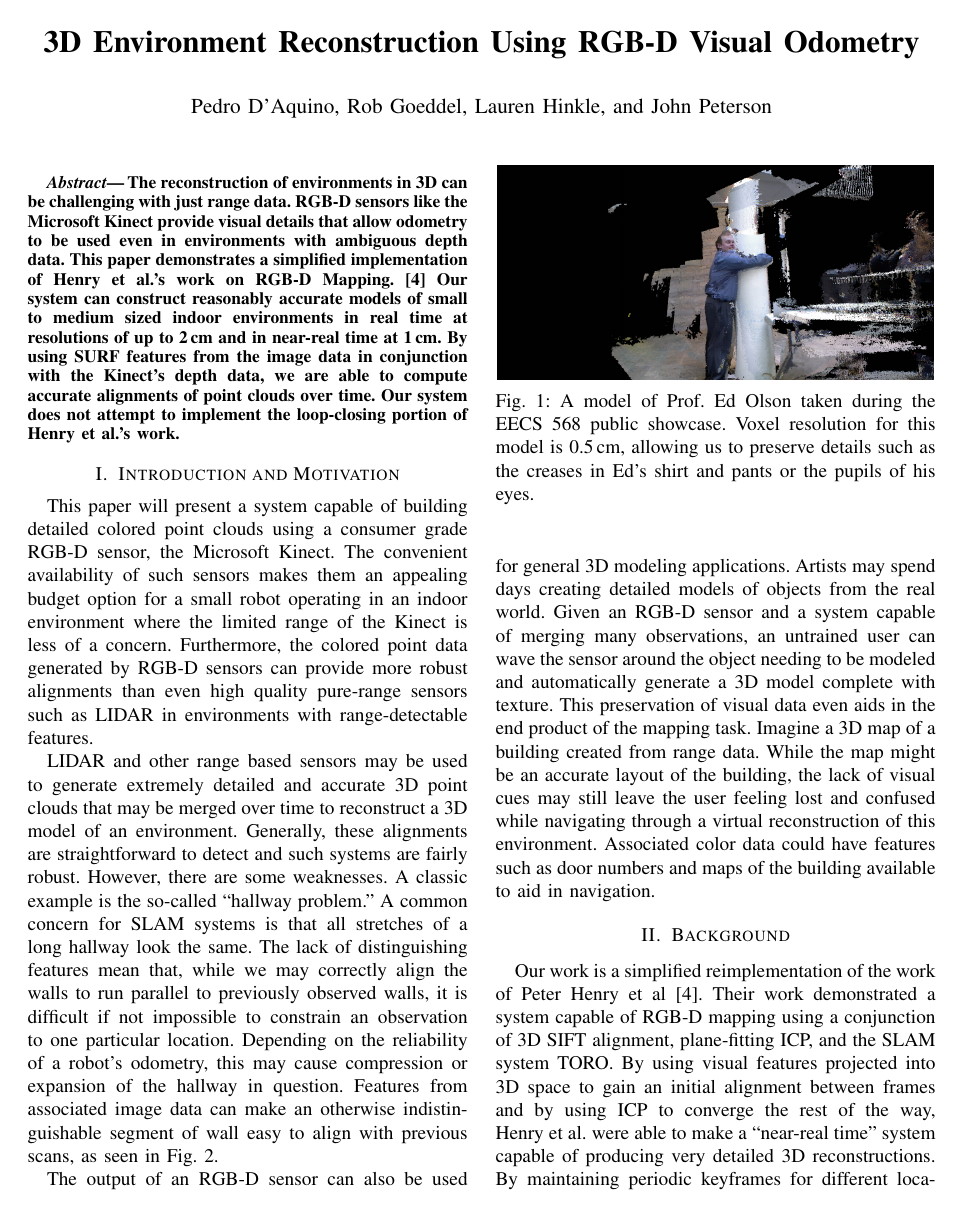
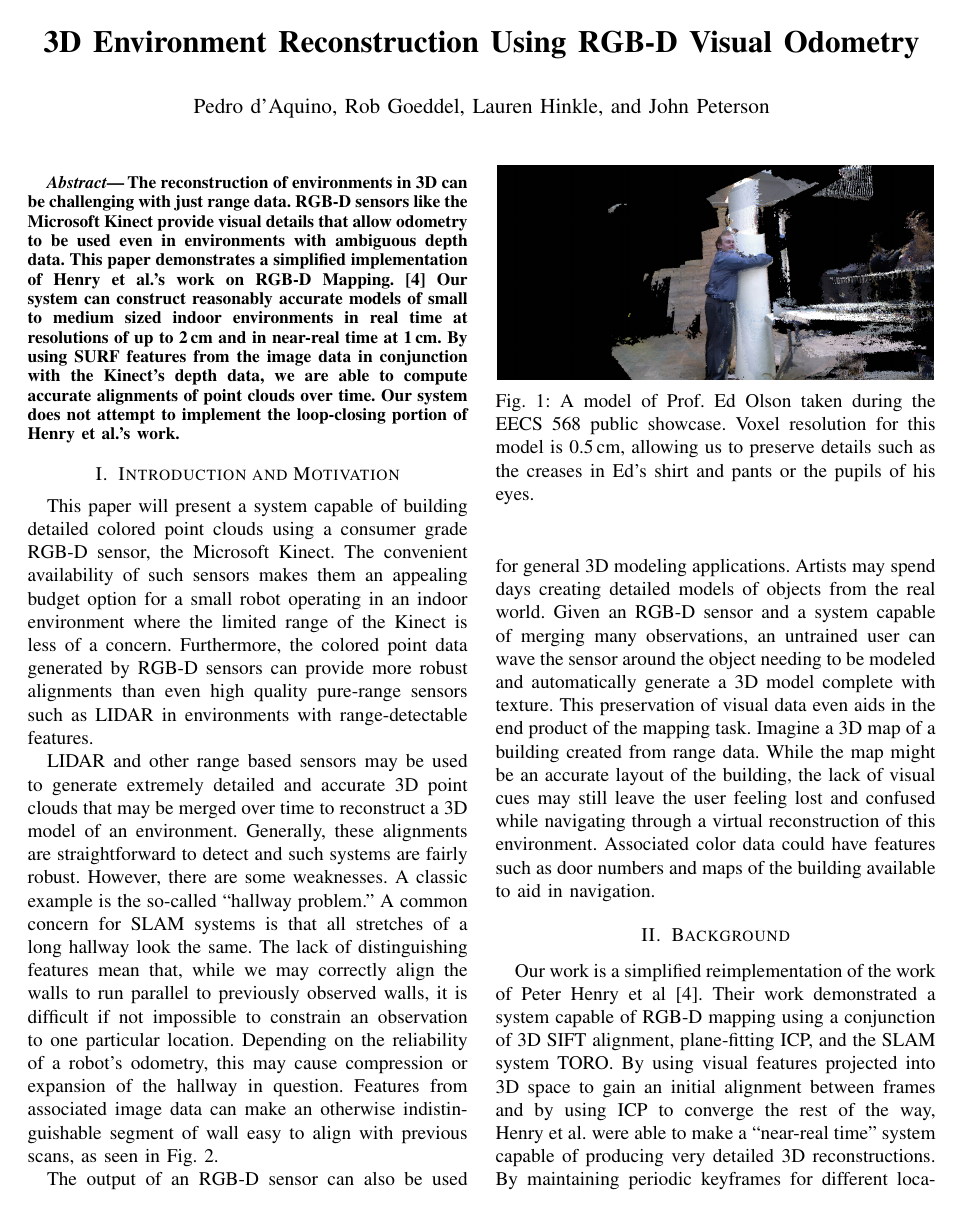
Before and after one commit to pdaquino/EECS568, a LaTeX paper (rgbd-slam/docs/final_paper/report.tex): page 1 of 8. Compiled offline with pdfLaTeX.

Commit message:
I usually spell "d'Aquino" with a lowercase "d".

```diff
--- a/rgbd-slam/docs/final_paper/report.tex
+++ b/rgbd-slam/docs/final_paper/report.tex
@@ -20,7 +20,7 @@
     3D Environment Reconstruction Using RGB-D Visual Odometry
 }
 
-\author{Pedro D'Aquino, Rob Goeddel, Lauren Hinkle, and John Peterson}
+\author{Pedro d'Aquino, Rob Goeddel, Lauren Hinkle, and John Peterson}
 
 
 \begin{document}
```
